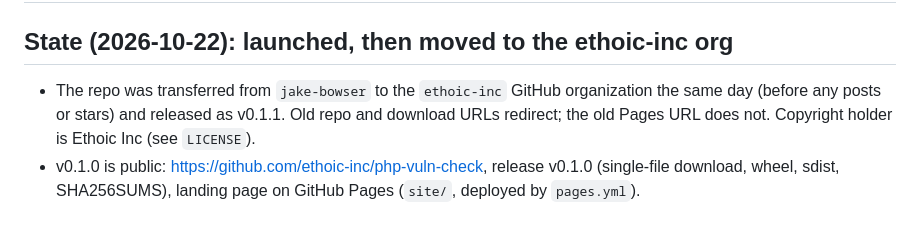
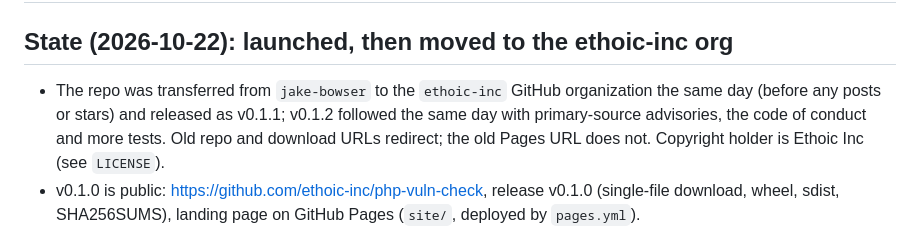
Before and after one commit to ethoic-inc/php-vuln-check, a Markdown page: docs/HANDOFF.md, the part around the change. Drawn GitHub-style.

Commit message:
Handoff: name v0.1.2
Co-Authored-By: Claude Sonnet 5.5 <noreply@anthropic.com>

```diff
--- a/docs/HANDOFF.md
+++ b/docs/HANDOFF.md
@@ -1,7 +1,7 @@
 # Handoff
 
 ## State (2026-10-22): launched, then moved to the ethoic-inc org
-- The repo was transferred from `jake-bowser` to the `ethoic-inc` GitHub organization the same day (before any posts or stars) and released as v0.1.1. Old repo and download URLs redirect; the old Pages URL does not. Copyright holder is Ethoic Inc (see `LICENSE`).
+- The repo was transferred from `jake-bowser` to the `ethoic-inc` GitHub organization the same day (before any posts or stars) and released as v0.1.1; v0.1.2 followed the same day with primary-source advisories, the code of conduct and more tests. Old repo and download URLs redirect; the old Pages URL does not. Copyright holder is Ethoic Inc (see `LICENSE`).
 - v0.1.0 is public: https://github.com/ethoic-inc/php-vuln-check, release v0.1.0 (single-file download, wheel, sdist, SHA256SUMS), landing page on GitHub Pages (`site/`, deployed by `pages.yml`).
 - Code: `php_vuln_check.py` (scan, images, url, fleet, advisories), 95 unit tests (including an invariant test that PATCHED never appears without evidence), a 18-leg real-distro CI matrix, a GitHub Action (`action.yml`, self-tested in CI), a pre-commit hook, README written for search.
 - **Real-distro results** (CI `Real distros` workflow): run against real PHP packages on Debian 12 and 13, Ubuntu 20.04, 22.04 and 24.04, AlmaLinux 8 and 9, Rocky 9, Fedora, Amazon Linux, Alpine and the official `php` images. Exec, default and `--no-exec` modes agree on versions; package ownership, mod_php detection and the vendor-changelog backport check work (AlmaLinux 8's PHP 7.2.24 is correctly PATCHED through a vendor backport naming both CVEs). Unit tests pass on Python 3.6, 3.7 and 3.8 to 3.13. Debian 11 is a best-effort leg (end-of-life, packages moved to the archive).
```
